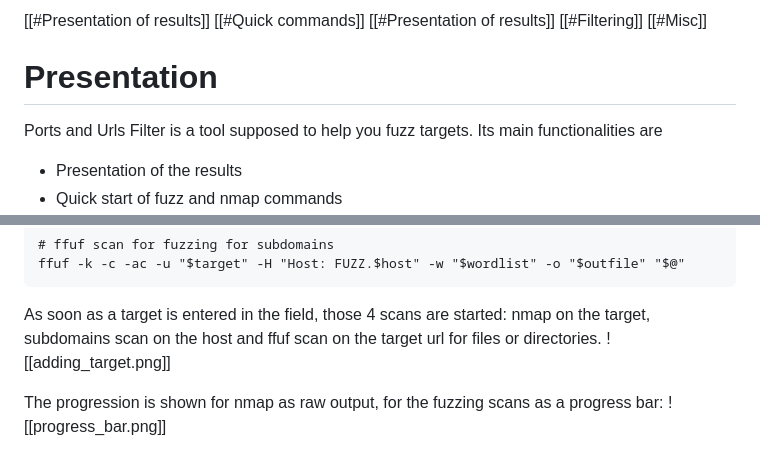
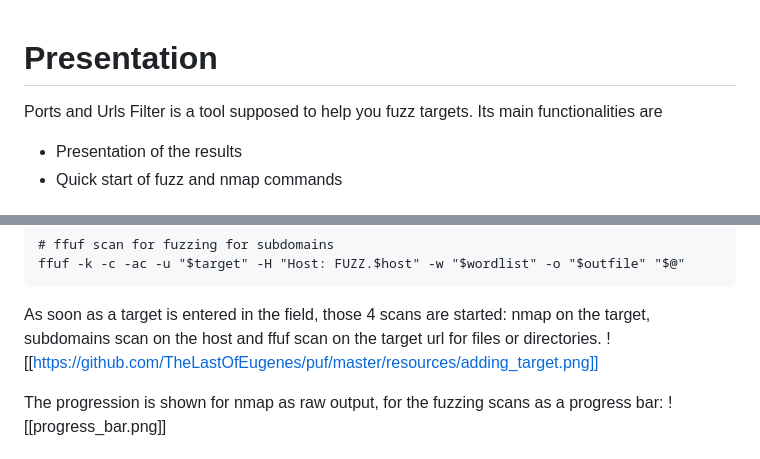
Before and after one commit to TheLastOfEugenes/puf, a Markdown page: README.md, 2 parts joined by grey strips. Rendered like a GitHub page.

Commit message:
Refactor README for clarity and updated images
Updated image links and removed redundant sections from README.

````diff
--- a/README.md
+++ b/README.md
@@ -1,11 +1,3 @@
-
-[[#Presentation of results]]
-[[#Quick commands]]
-[[#Presentation of results]]
-[[#Filtering]]
-[[#Misc]]
-
-
 # Presentation
 Ports and Urls Filter is a tool supposed to help you fuzz targets. Its main functionalities are
 - Presentation of the results
@@ -38,7 +30,7 @@ ffuf -k -c -ac -u "$target" -H "Host: FUZZ.$host" -w "$wordlist" -o "$outfile" "
 ```
 
 As soon as a target is entered in the field, those 4 scans are started: nmap on the target, subdomains scan on the host and ffuf scan on the target url for files or directories.
-![[adding_target.png]]
+![[https://github.com/TheLastOfEugenes/puf/master/resources/adding_target.png]]
 
 The progression is shown for nmap as raw output, for the fuzzing scans as a progress bar:
 ![[progress_bar.png]]
````
